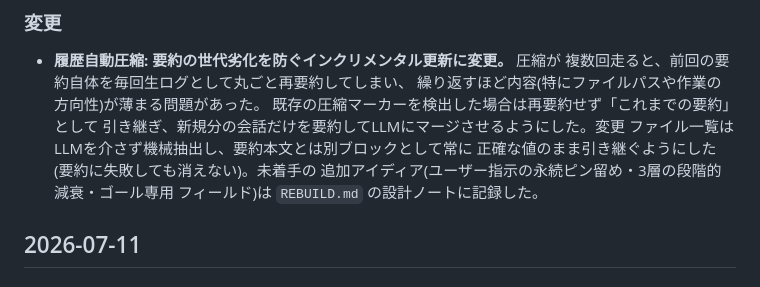
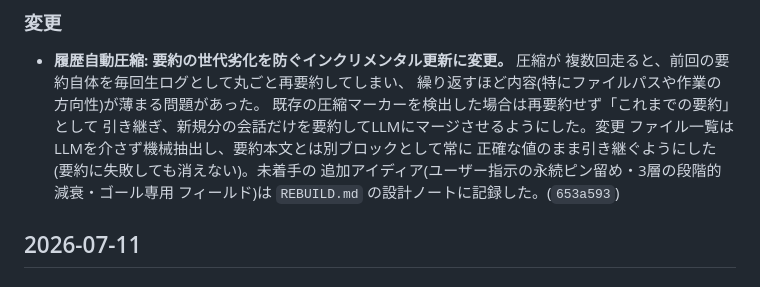
Before and after one commit to FuyukiYoneyama/localcoder, a Markdown page: CHANGELOG.md, the part around the change. Rendered like a GitHub page.

Commit message:
Record commit hash for the compaction changelog entry

```diff
--- a/CHANGELOG.md
+++ b/CHANGELOG.md
@@ -21,7 +21,7 @@ LocalCoder の主な変更を時系列で記録する。形式は
   ファイル一覧はLLMを介さず機械抽出し、要約本文とは別ブロックとして常に
   正確な値のまま引き継ぐようにした(要約に失敗しても消えない)。未着手の
   追加アイディア(ユーザー指示の永続ピン留め・3層の段階的減衰・ゴール専用
-  フィールド)は `REBUILD.md` の設計ノートに記録した。
+  フィールド)は `REBUILD.md` の設計ノートに記録した。(`653a593`)
 
 ## 2026-07-11
 
```
